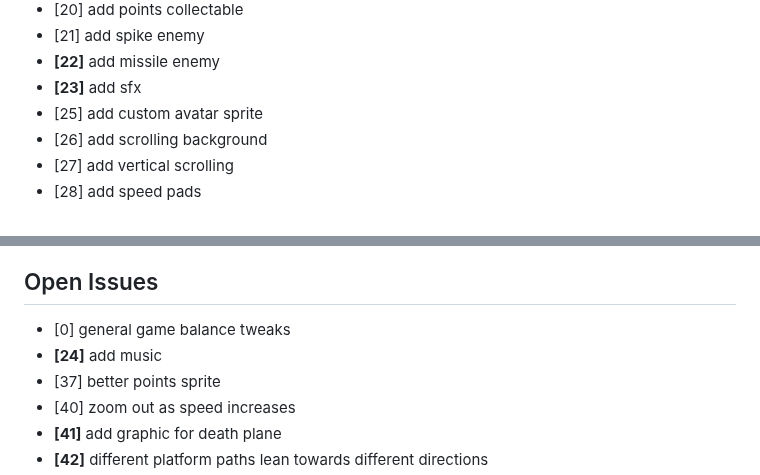
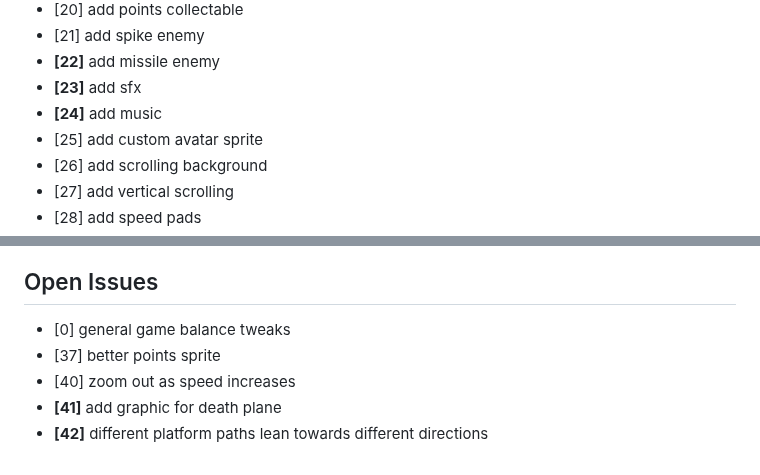
Before and after one commit to ManixI/ludumDare54, a Markdown page: issues.md, 2 parts joined by grey strips. Drawn GitHub-style.

Commit message:
updated issue tracker

```diff
--- a/issues.md
+++ b/issues.md
@@ -23,6 +23,7 @@
  - [21] add spike enemy
  - **[22]** add missile enemy
  - **[23]** add sfx
+ - **[24]** add music
  - [25] add custom avatar sprite
  - [26] add scrolling background
  - [27] add vertical scrolling
@@ -82,7 +83,6 @@
 ## Open Issues ##
 
  - [0] general game balance tweaks
- - **[24]** add music
  - [37] better points sprite
  - [40] zoom out as speed increases
  - **[41]** add graphic for death plane
```
Also changed, not shown: other parts of issues.md (+1 -1 lines).
